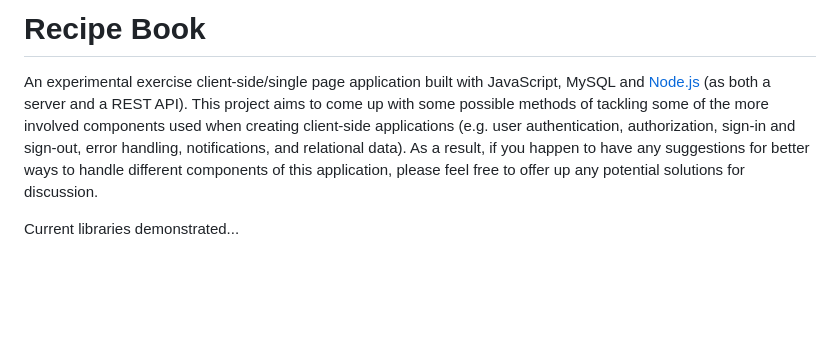
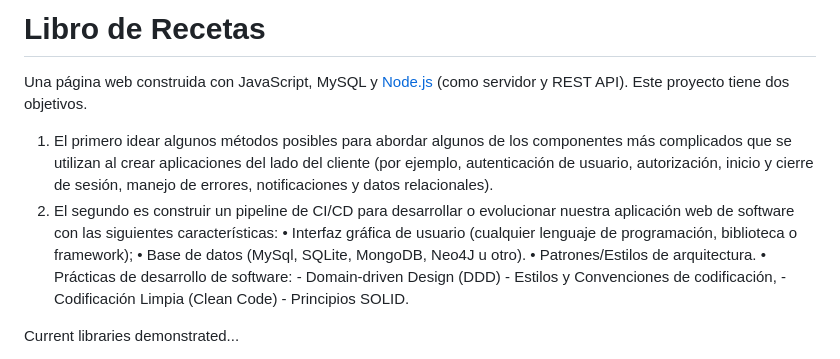
Before and after one commit to RRodriguezPumacayo/Ingenieria-Software-2-ProyectoFinal, a Markdown page: README.md, the part around the change. GitHub-like rendering; blank space fills up the shorter version.

```diff
--- a/README.md
+++ b/README.md
@@ -1,7 +1,17 @@
-Recipe Book
+Libro de Recetas
 ==========
 
-An experimental exercise client-side/single page application built with JavaScript, MySQL and [Node.js](http://www.nodejs.org) (as both a server and a REST API). This project aims to come up with some possible methods of tackling some of the more involved components used when creating client-side applications (e.g. user authentication, authorization, sign-in and sign-out, error handling, notifications, and relational data). As a result, if you happen to have any suggestions for better ways to handle different components of this application, please feel free to offer up any potential solutions for discussion.
+Una página web construida con JavaScript, MySQL y [Node.js](http://www.nodejs.org) (como servidor y REST API). Este proyecto tiene dos objetivos.
+1. El primero idear algunos métodos posibles para abordar algunos de los componentes más complicados que se utilizan al crear aplicaciones del lado del cliente (por ejemplo, autenticación de usuario, autorización, inicio y cierre de sesión, manejo de errores, notificaciones y datos relacionales).
+2. El segundo es construir un pipeline de CI/CD para desarrollar o evolucionar nuestra aplicación web de software con las siguientes características:
+    • Interfaz gráfica de usuario (cualquier lenguaje de programación, biblioteca o framework);
+    • Base de datos (MySql, SQLite, MongoDB, Neo4J u otro).
+    • Patrones/Estilos de arquitectura.
+    • Prácticas de desarrollo de software:
+        - Domain-driven Design (DDD)
+        - Estilos y Convenciones de codificación,
+        - Codificación Limpia (Clean Code)
+        - Principios SOLID.
 
 Current libraries demonstrated...
 
```
